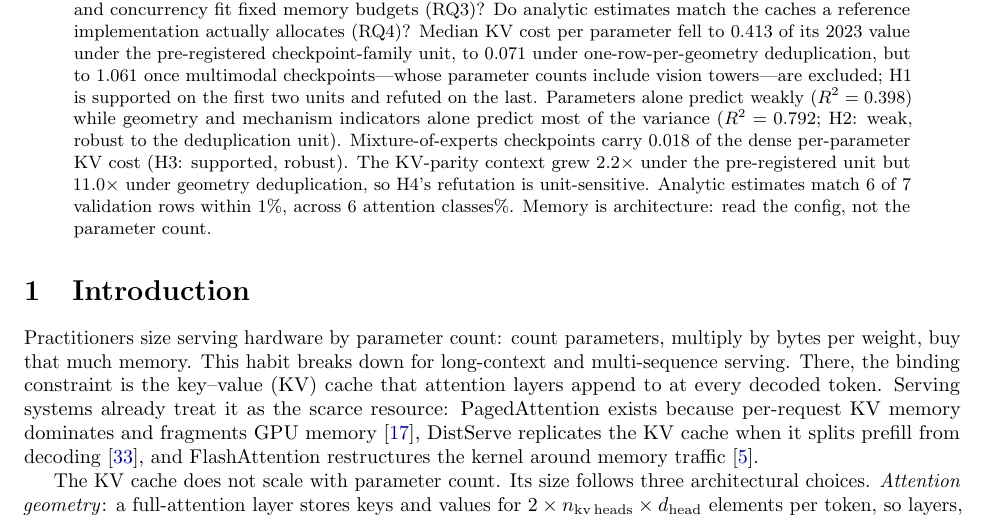
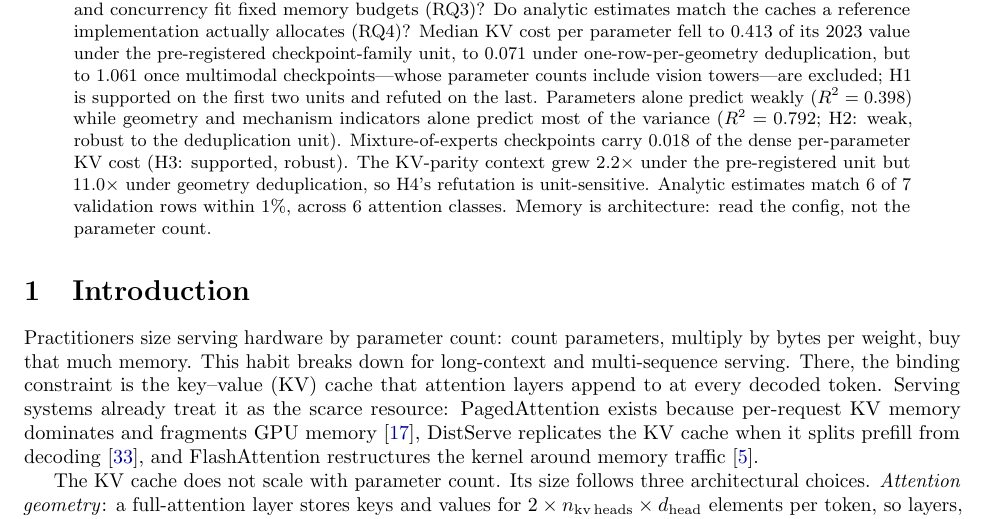
Before and after one commit to ozkangrk/kv-census, a LaTeX paper (paper/main.tex, which reads paper/sections/abstract.tex): part of page 1 of 16, cut so that both start at the same text. Compiled offline with pdfLaTeX; a LaTeX package or settings file that is missing is left out.

Commit message:
Fix stray percent sign in abstract
Co-Authored-By: Claude Opus 5.5 <noreply@anthropic.com>

```diff
--- a/paper/sections/abstract.tex
+++ b/paper/sections/abstract.tex
@@ -23,6 +23,6 @@ KV cost (H3: \kvcHThreeVerdict, robust). The KV-parity context grew
 \kvcHFourRatio$\times$ under the pre-registered unit but
 \kvcHFourRatioGeo$\times$ under geometry deduplication, so H4's refutation is
 unit-sensitive. Analytic estimates match \kvcValWithin{} of \kvcValRows{}
-validation rows within 1\%, across \kvcValClasses{} attention classes\%. Memory is
+validation rows within 1\%, across \kvcValClasses{} attention classes. Memory is
 architecture: read the config, not the parameter count.
 \end{abstract}
```
